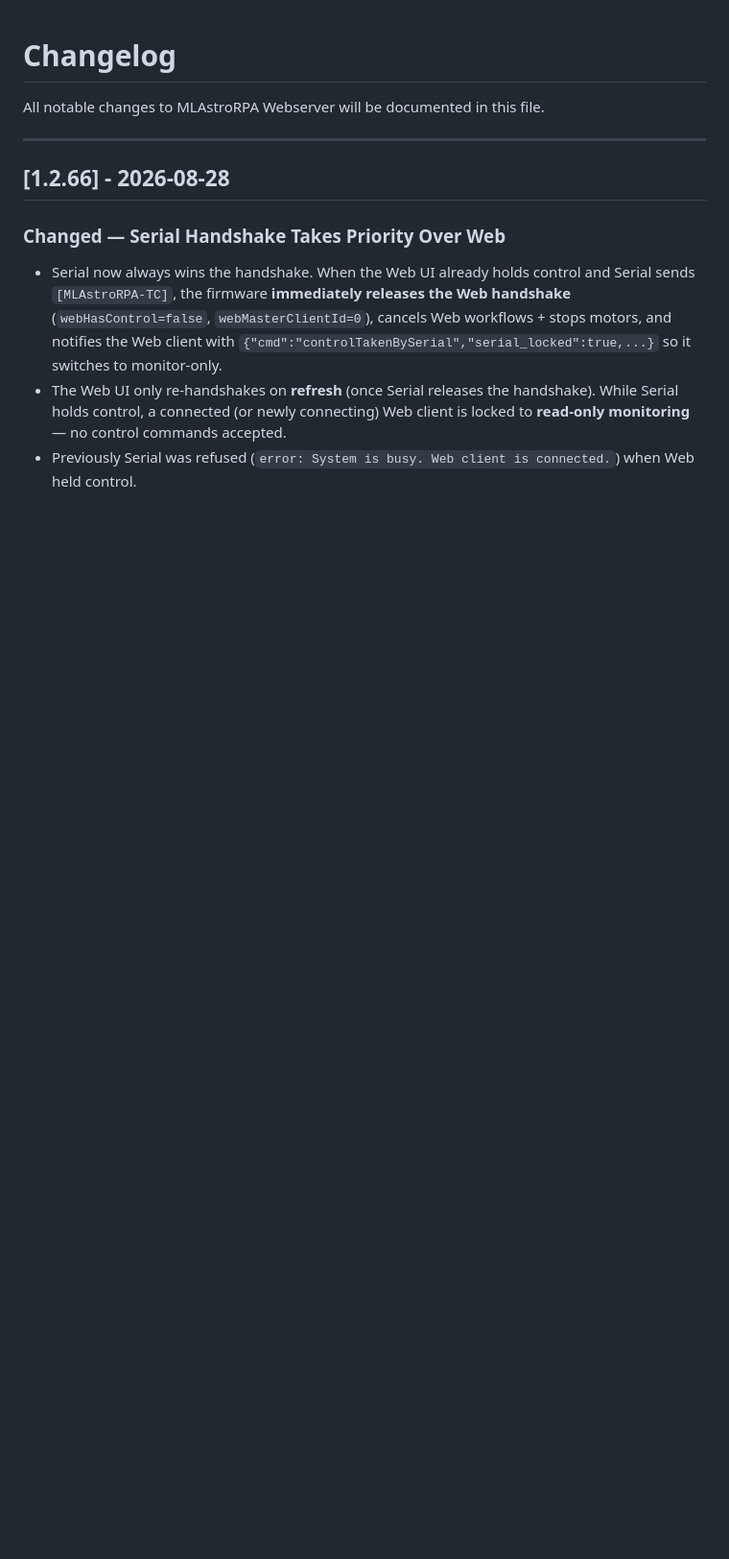
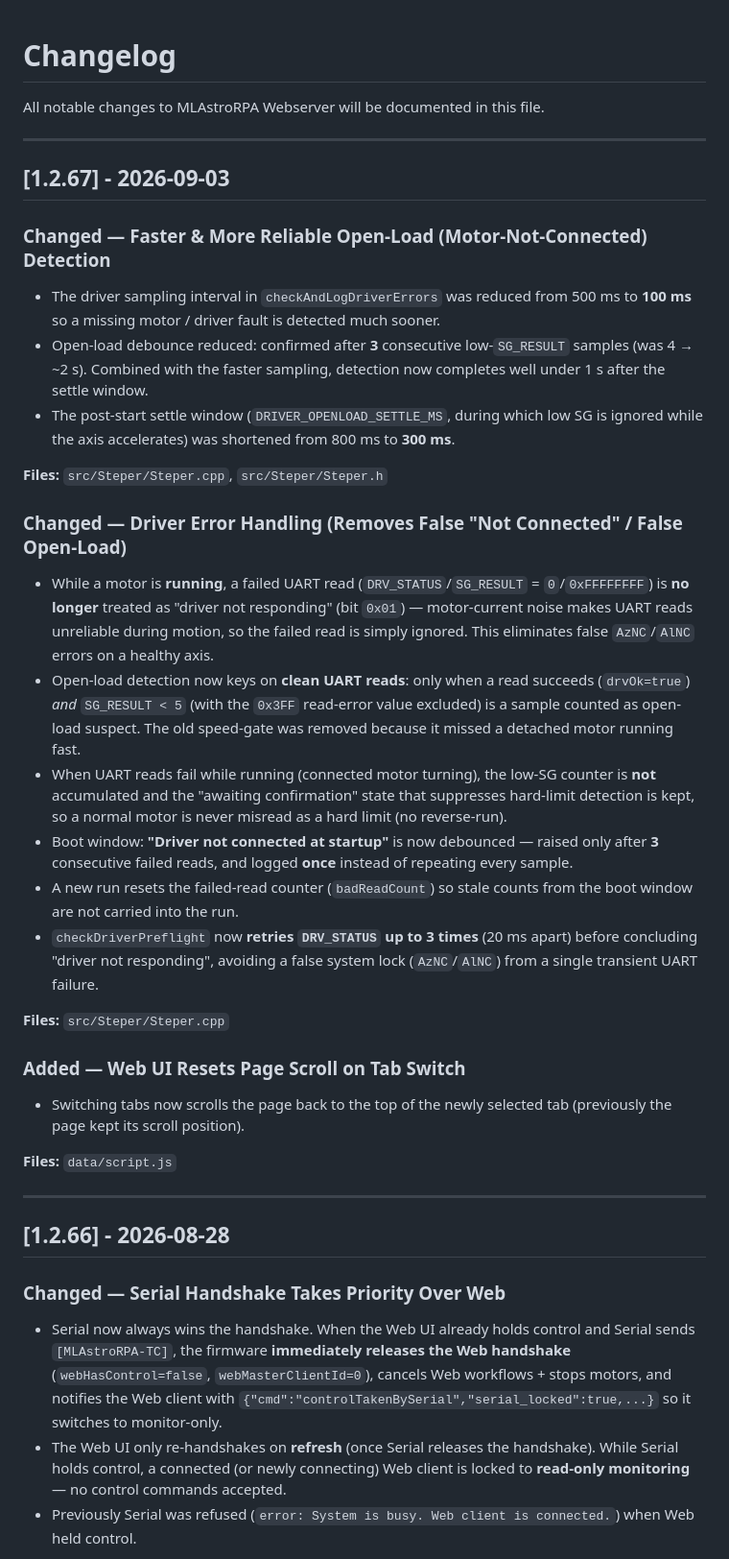
Before and after one commit to MLAstroRPA/Update, a Markdown page: CHANGELOG.md, the part around the change. Shown at 96% size. Rendered like a GitHub page; blank space fills up the shorter version.

Commit message:
chore: enhance open-load detection and error handling; add UI feature to reset page scroll on tab switch

```diff
--- a/CHANGELOG.md
+++ b/CHANGELOG.md
@@ -1,6 +1,35 @@
 # Changelog
 
 All notable changes to MLAstroRPA Webserver will be documented in this file.
+
+---
+
+## [1.2.67] - 2026-09-03
+
+### Changed — Faster & More Reliable Open-Load (Motor-Not-Connected) Detection
+
+- The driver sampling interval in `checkAndLogDriverErrors` was reduced from 500 ms to **100 ms** so a missing motor / driver fault is detected much sooner.
+- Open-load debounce reduced: confirmed after **3** consecutive low-`SG_RESULT` samples (was 4 → ~2 s). Combined with the faster sampling, detection now completes well under 1 s after the settle window.
+- The post-start settle window (`DRIVER_OPENLOAD_SETTLE_MS`, during which low SG is ignored while the axis accelerates) was shortened from 800 ms to **300 ms**.
+
+**Files:** `src/Steper/Steper.cpp`, `src/Steper/Steper.h`
+
+### Changed — Driver Error Handling (Removes False "Not Connected" / False Open-Load)
+
+- While a motor is **running**, a failed UART read (`DRV_STATUS`/`SG_RESULT` = `0`/`0xFFFFFFFF`) is **no longer** treated as "driver not responding" (bit `0x01`) — motor-current noise makes UART reads unreliable during motion, so the failed read is simply ignored. This eliminates false `AzNC`/`AlNC` errors on a healthy axis.
+- Open-load detection now keys on **clean UART reads**: only when a read succeeds (`drvOk=true`) *and* `SG_RESULT < 5` (with the `0x3FF` read-error value excluded) is a sample counted as open-load suspect. The old speed-gate was removed because it missed a detached motor running fast.
+- When UART reads fail while running (connected motor turning), the low-SG counter is **not** accumulated and the "awaiting confirmation" state that suppresses hard-limit detection is kept, so a normal motor is never misread as a hard limit (no reverse-run).
+- Boot window: **"Driver not connected at startup"** is now debounced — raised only after **3** consecutive failed reads, and logged **once** instead of repeating every sample.
+- A new run resets the failed-read counter (`badReadCount`) so stale counts from the boot window are not carried into the run.
+- `checkDriverPreflight` now **retries `DRV_STATUS` up to 3 times** (20 ms apart) before concluding "driver not responding", avoiding a false system lock (`AzNC`/`AlNC`) from a single transient UART failure.
+
+**Files:** `src/Steper/Steper.cpp`
+
+### Added — Web UI Resets Page Scroll on Tab Switch
+
+- Switching tabs now scrolls the page back to the top of the newly selected tab (previously the page kept its scroll position).
+
+**Files:** `data/script.js`
 
 ---
 
```
